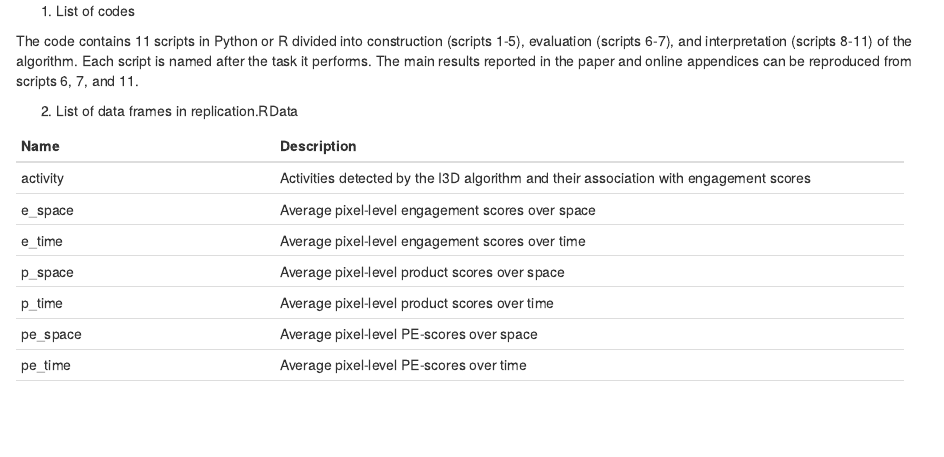
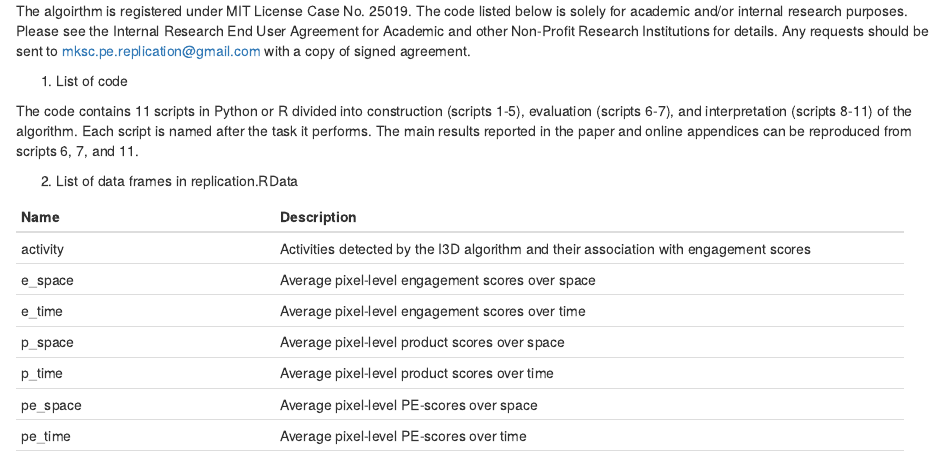
Before and after one commit to jeremyzyang/engagement_that_sells, an R Markdown document (README.rmd): the page in a window 1100 px wide, from its top. Rendered offline with R 4.5, knitr and Pandoc, with nearby package versions.

Commit message:
Update README.rmd

```diff
--- a/README.rmd
+++ b/README.rmd
@@ -1,4 +1,6 @@
-1.  List of codes
+The algoirthm is registered under MIT License Case No. 25019. The code listed below is solely for academic and/or internal research purposes. Please see the Internal Research End User Agreement for Academic and other Non-Profit Research Institutions for details. Any requests should be sent to mksc.pe.replication@gmail.com with a copy of signed agreement.
+
+1.  List of code
 
 The code contains 11 scripts in Python or R divided into construction
 (scripts 1-5), evaluation (scripts 6-7), and interpretation (scripts
```
